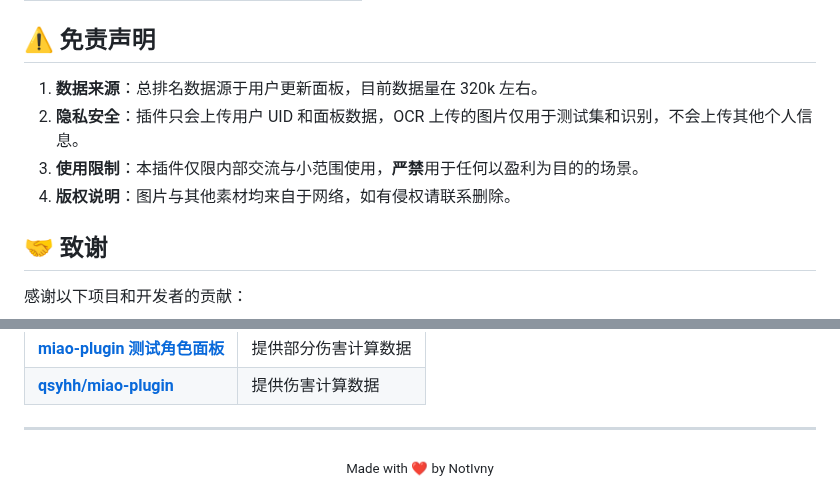
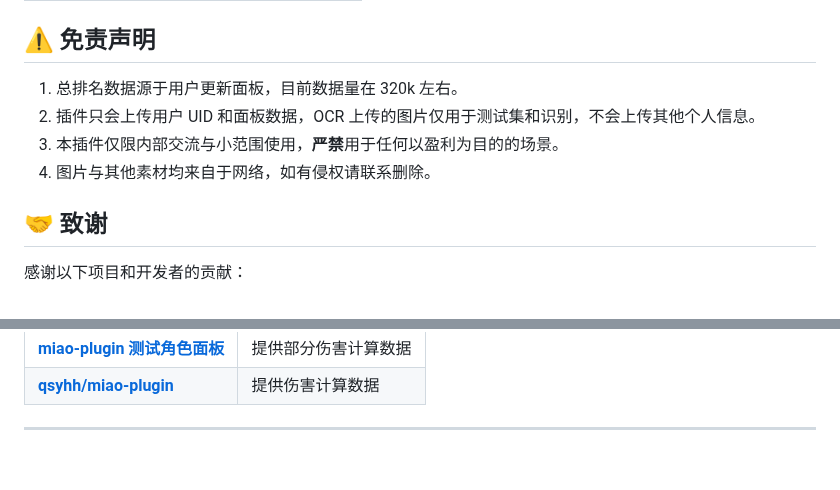
Before and after one commit to NotIvny/ark-plugin, a Markdown page: README.md, 2 parts joined by grey strips. GitHub-like rendering; folded sections open; blank space fills up the shorter version.

```diff
--- a/README.md
+++ b/README.md
@@ -89,10 +89,10 @@ git clone https://gitee.com/Ivny/ark-plugin.git ./plugins/ark-plugin
 
 ## ⚠️ 免责声明
 
-1. **数据来源**：总排名数据源于用户更新面板，目前数据量在 320k 左右。
-2. **隐私安全**：插件只会上传用户 UID 和面板数据，OCR 上传的图片仅用于测试集和识别，不会上传其他个人信息。
-3. **使用限制**：本插件仅限内部交流与小范围使用，**严禁**用于任何以盈利为目的的场景。
-4. **版权说明**：图片与其他素材均来自于网络，如有侵权请联系删除。
+1. 总排名数据源于用户更新面板，目前数据量在 320k 左右。
+2. 插件只会上传用户 UID 和面板数据，OCR 上传的图片仅用于测试集和识别，不会上传其他个人信息。
+3. 本插件仅限内部交流与小范围使用，**严禁**用于任何以盈利为目的的场景。
+4. 图片与其他素材均来自于网络，如有侵权请联系删除。
 
 ## 🤝 致谢
 
@@ -108,7 +108,3 @@ git clone https://gitee.com/Ivny/ark-plugin.git ./plugins/ark-plugin
 | [**qsyhh/miao-plugin**](https://gitee.com/qsyhh/miao-plugin) | 提供伤害计算数据 |
 
 ---
-
-<div align="center">
-  <sub>Made with ❤️ by NotIvny</sub>
-</div>
```
